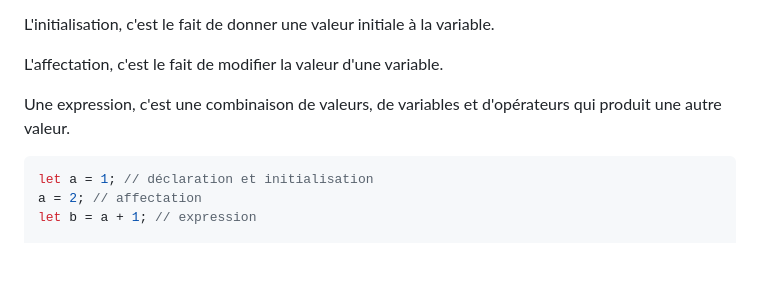
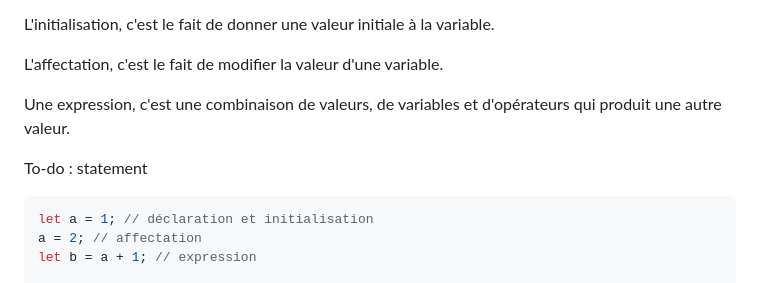
Before and after one commit to JulienPoirierWebDev/courses, a Markdown page: javascript/cours/2-les_variables.md, the part around the change. Drawn GitHub-style; blank space fills up the shorter version.

````diff
--- a/javascript/cours/2-les_variables.md
+++ b/javascript/cours/2-les_variables.md
@@ -177,6 +177,8 @@ L'initialisation, c'est le fait de donner une valeur initiale à la variable.
 L'affectation, c'est le fait de modifier la valeur d'une variable.
 
 Une expression, c'est une combinaison de valeurs, de variables et d'opérateurs qui produit une autre valeur.
+
+To-do : statement
 
 ```js
 let a = 1; // déclaration et initialisation
````
